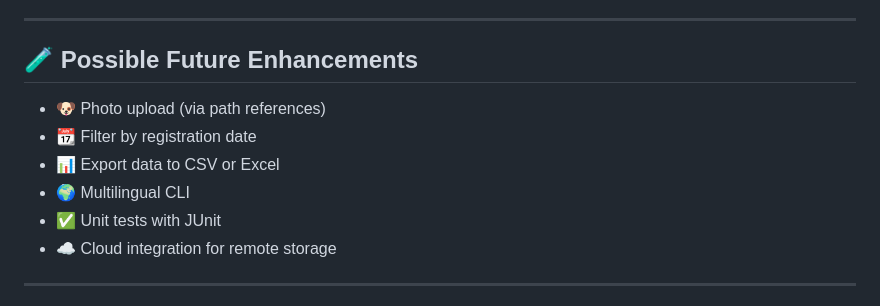
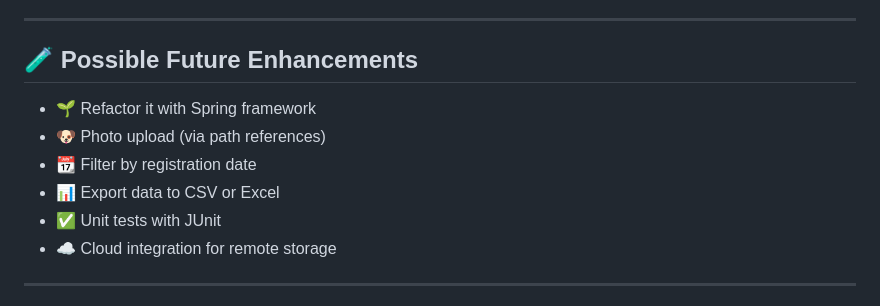
Before and after one commit to nataliadiotto/pet-shelter-springboot-refactoring, a Markdown page: README.md, the part around the change. Drawn GitHub-style.

Commit message:
Update README.md
Signed-off-by: Natália Diotto <99757196+nataliadiotto@users.noreply.github.com>

```diff
--- a/README.md
+++ b/README.md
@@ -138,10 +138,10 @@ Update any field of a pet after performing a search as shown above. All validati
 
 ## 🧪 **Possible Future Enhancements**
 
+- 🌱 Refactor it with Spring framework
 - 🐶 Photo upload (via path references)
 - 📆 Filter by registration date
 - 📊 Export data to CSV or Excel
-- 🌍 Multilingual CLI
 - ✅ Unit tests with JUnit
 - ☁️ Cloud integration for remote storage
 
```
